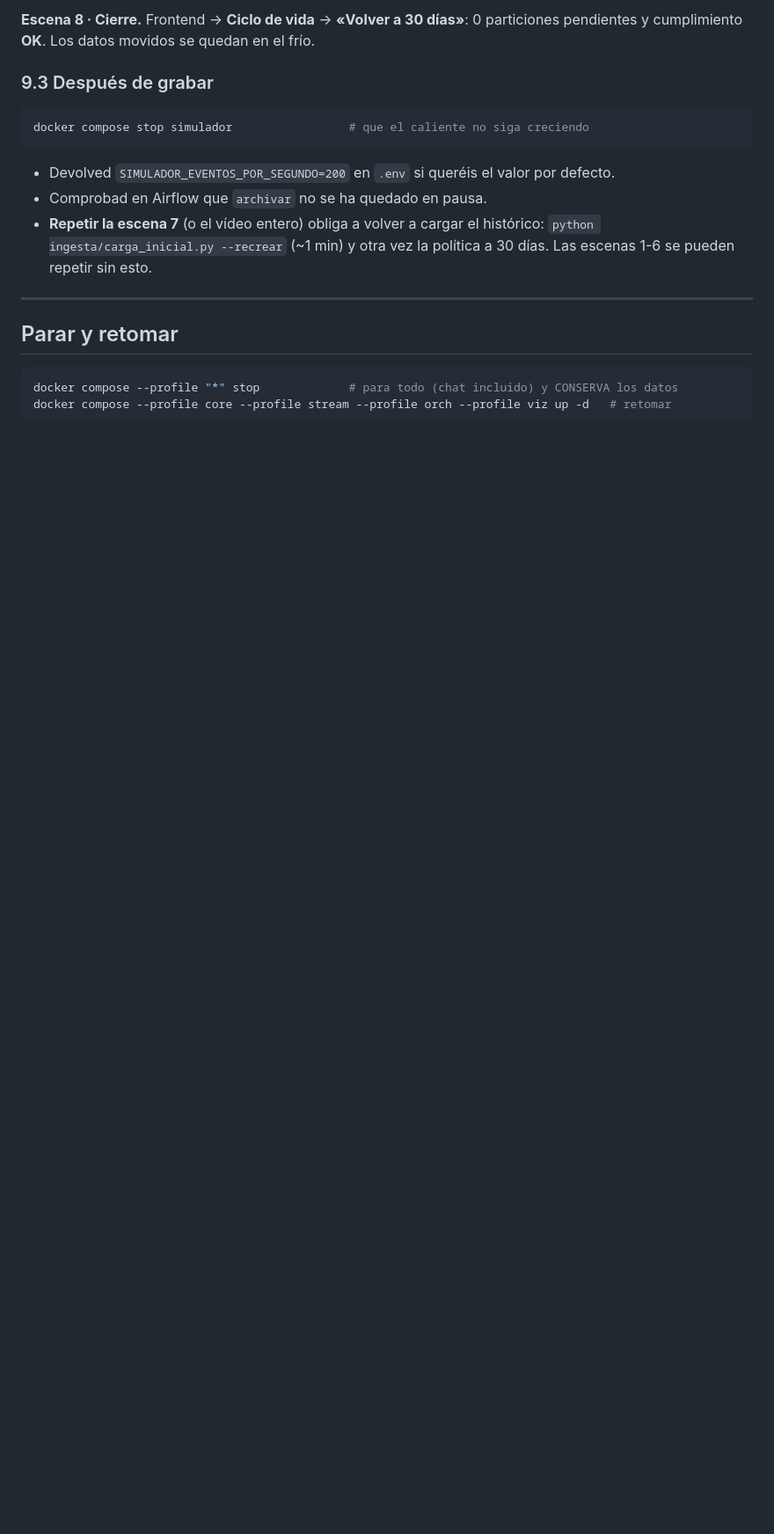
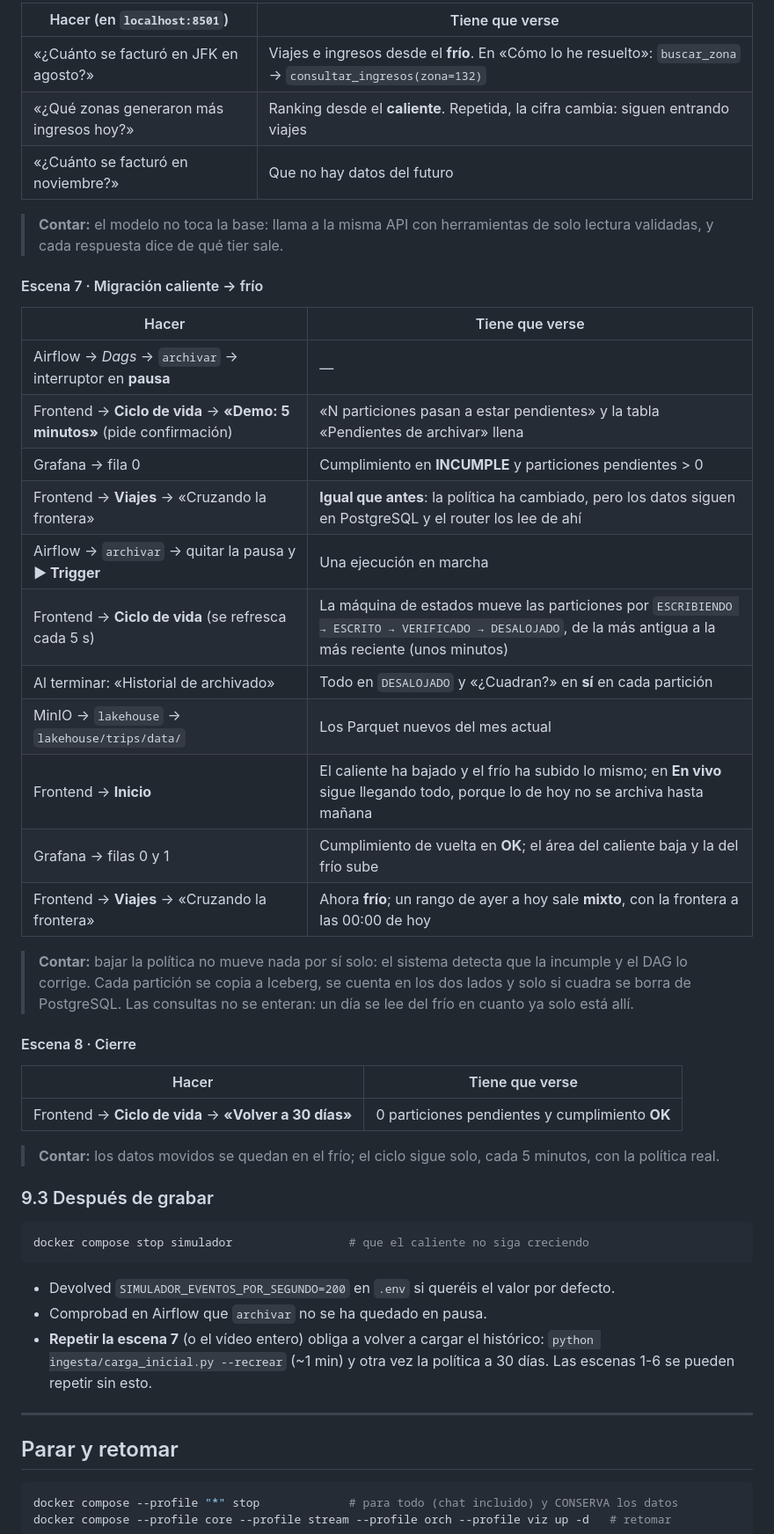
Before and after one commit to gonzamargal-sketch/PIDS1-2, a Markdown page: docs/GUIA.md, the part around one of its changes. Shown at 88% size. GitHub-like rendering; blank space fills up the shorter version.

```diff
--- a/docs/GUIA.md
+++ b/docs/GUIA.md
@@ -836,7 +809,42 @@ para enseñar que el router sigue a los datos y no a la política:
 
-**Escena 8 · Cierre.** Frontend → **Ciclo de vida** → **«Volver a 30 días»**:
-0 particiones pendientes y cumplimiento **OK**. Los datos movidos se quedan en
-el frío.
+| Hacer (en `localhost:8501`) | Tiene que verse |
+|---|---|
+| «¿Cuánto se facturó en JFK en agosto?» | Viajes e ingresos desde el **frío**. En «Cómo lo he resuelto»: `buscar_zona` → `consultar_ingresos(zona=132)` |
+| «¿Qué zonas generaron más ingresos hoy?» | Ranking desde el **caliente**. Repetida, la cifra cambia: siguen entrando viajes |
+| «¿Cuánto se facturó en noviembre?» | Que no hay datos del futuro |
+
+> **Contar:** el modelo no toca la base: llama a la misma API con herramientas
+> de solo lectura validadas, y cada respuesta dice de qué tier sale.
+
+#### Escena 7 · Migración caliente → frío
+
+| Hacer | Tiene que verse |
+|---|---|
+| Airflow → *Dags* → `archivar` → interruptor en **pausa** | — |
+| Frontend → **Ciclo de vida** → **«Demo: 5 minutos»** (pide confirmación) | «N particiones pasan a estar pendientes» y la tabla «Pendientes de archivar» llena |
+| Grafana → fila 0 | Cumplimiento en **INCUMPLE** y particiones pendientes > 0 |
+| Frontend → **Viajes** → «Cruzando la frontera» | **Igual que antes**: la política ha cambiado, pero los datos siguen en PostgreSQL y el router los lee de ahí |
+| Airflow → `archivar` → quitar la pausa y **▶ Trigger** | Una ejecución en marcha |
+| Frontend → **Ciclo de vida** (se refresca cada 5 s) | La máquina de estados mueve las particiones por `ESCRIBIENDO → ESCRITO → VERIFICADO → DESALOJADO`, de la más antigua a la más reciente (unos minutos) |
+| Al terminar: «Historial de archivado» | Todo en `DESALOJADO` y «¿Cuadran?» en **sí** en cada partición |
+| MinIO → `lakehouse` → `lakehouse/trips/data/` | Los Parquet nuevos del mes actual |
+| Frontend → **Inicio** | El caliente ha bajado y el frío ha subido lo mismo; en **En vivo** sigue llegando todo, porque lo de hoy no se archiva hasta mañana |
+| Grafana → filas 0 y 1 | Cumplimiento de vuelta en **OK**; el área del caliente baja y la del frío sube |
+| Frontend → **Viajes** → «Cruzando la frontera» | Ahora **frío**; un rango de ayer a hoy sale **mixto**, con la frontera a las 00:00 de hoy |
+
+> **Contar:** bajar la política no mueve nada por sí solo: el sistema detecta
+> que la incumple y el DAG lo corrige. Cada partición se copia a Iceberg, se
+> cuenta en los dos lados y solo si cuadra se borra de PostgreSQL. Las
+> consultas no se enteran: un día se lee del frío en cuanto ya solo está allí.
+
+#### Escena 8 · Cierre
+
+| Hacer | Tiene que verse |
+|---|---|
+| Frontend → **Ciclo de vida** → **«Volver a 30 días»** | 0 particiones pendientes y cumplimiento **OK** |
+
+> **Contar:** los datos movidos se quedan en el frío; el ciclo sigue solo,
+> cada 5 minutos, con la política real.
 
 ### 9.3 Después de grabar
 
```
Also changed, not shown: other parts of docs/GUIA.md (+79 -106 lines).
